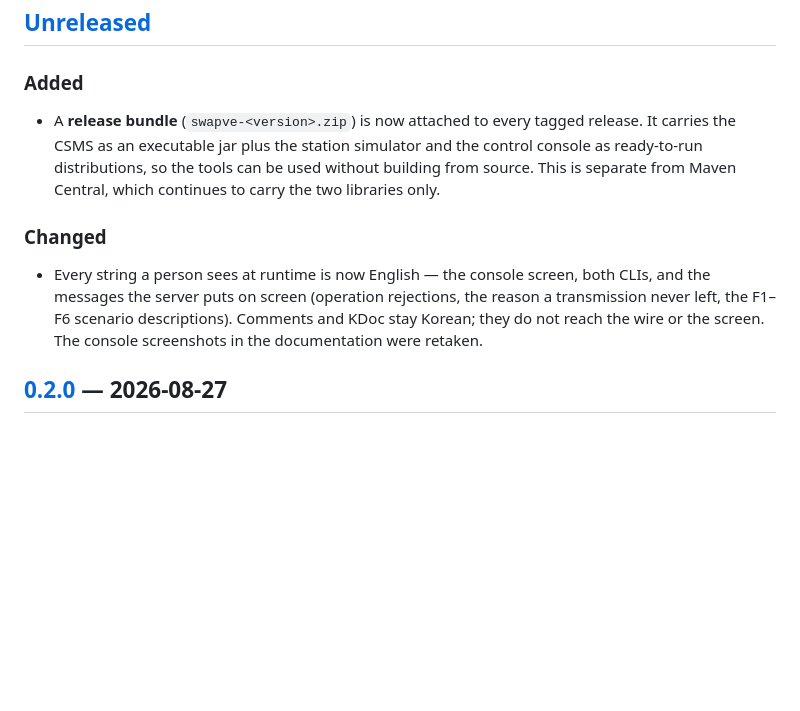
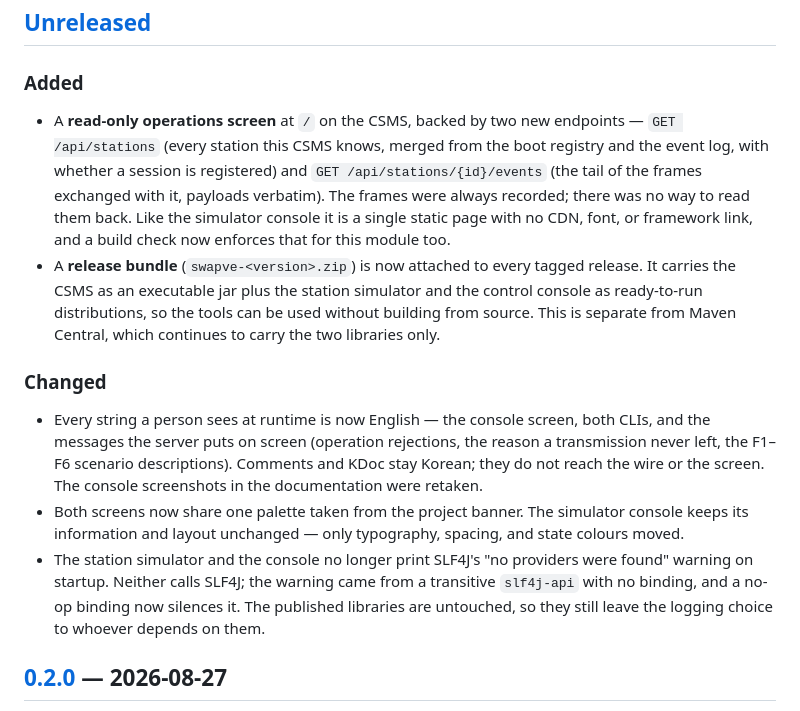
Before and after one commit to ZANNABI-LAB/swapve, a Markdown page: CHANGELOG.md, the part around the change. Drawn GitHub-style; blank space fills up the shorter version.

Commit message:
가장 큰 기능이 변경 이력에 없었다
`CHANGELOG` 의 `[Unreleased]` 에 배포물과 영문화는 적었는데, **오늘 만든 것 중 가장 큰
운영 화면이 빠져 있었다.** 이력을 읽는 사람에게는 없는 기능이 된다.

세 줄을 채웠다 — 운영 화면과 두 엔드포인트, 두 화면이 배너에서 가져온 공통 팔레트,
그리고 배포물에서 사라진 SLF4J 경고(배포되는 라이브러리는 건드리지 않았다는 사실까지).

## 시험 중복도 함께 확인했다

446 건 중 **이름이 같은 것이 6쌍** 있는데, 전부 같은 규칙을 **다른 층에서** 재는 대칭이다.

| 쌍 | 한쪽 | 다른쪽 |
|---|---|---|
| 콜론 식별자 | `StationIdentityTest` — 순수 함수 | `WebSocketHandshakeTest` — 실제 소켓 |
| MaxSoc 거부 | `SimDeviceModelTest` — 시뮬레이터 로직 | `DeviceModelClientTest` — CSMS→스테이션 |
| 401 거절 | `BasicAuthTest` — 스테이션 인증 | `ApiAuthTest` — REST 인증 |

단위가 통과해도 배선이 빠지면 통합이 잡는다. 지우면 구멍이 생기므로 그대로 둔다.

Co-Authored-By: Claude Opus 5 (1M context) <noreply@anthropic.com>
Claude-Session: https://claude.ai/code/session_01VYvra7aVLGEFpcaHS4NvzN

```diff
--- a/CHANGELOG.md
+++ b/CHANGELOG.md
@@ -13,6 +13,12 @@ repository.
 
 ### Added
 
+- A **read-only operations screen** at `/` on the CSMS, backed by two new endpoints —
+  `GET /api/stations` (every station this CSMS knows, merged from the boot registry and the
+  event log, with whether a session is registered) and `GET /api/stations/{id}/events` (the tail
+  of the frames exchanged with it, payloads verbatim). The frames were always recorded; there was
+  no way to read them back. Like the simulator console it is a single static page with no CDN,
+  font, or framework link, and a build check now enforces that for this module too.
 - A **release bundle** (`swapve-<version>.zip`) is now attached to every tagged release. It
   carries the CSMS as an executable jar plus the station simulator and the control console as
   ready-to-run distributions, so the tools can be used without building from source. This is
@@ -24,6 +30,12 @@ repository.
   messages the server puts on screen (operation rejections, the reason a transmission never
   left, the F1–F6 scenario descriptions). Comments and KDoc stay Korean; they do not reach the
   wire or the screen. The console screenshots in the documentation were retaken.
+- Both screens now share one palette taken from the project banner. The simulator console keeps
+  its information and layout unchanged — only typography, spacing, and state colours moved.
+- The station simulator and the console no longer print SLF4J's "no providers were found"
+  warning on startup. Neither calls SLF4J; the warning came from a transitive `slf4j-api` with no
+  binding, and a no-op binding now silences it. The published libraries are untouched, so they
+  still leave the logging choice to whoever depends on them.
 
 ## [0.2.0] — 2026-08-27
 
```
